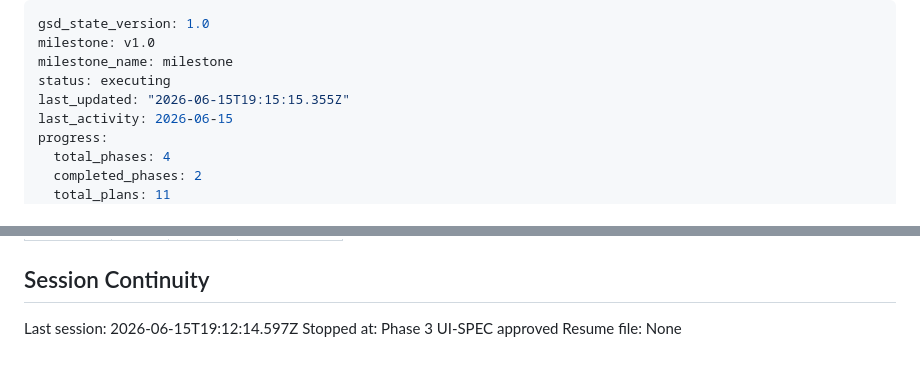
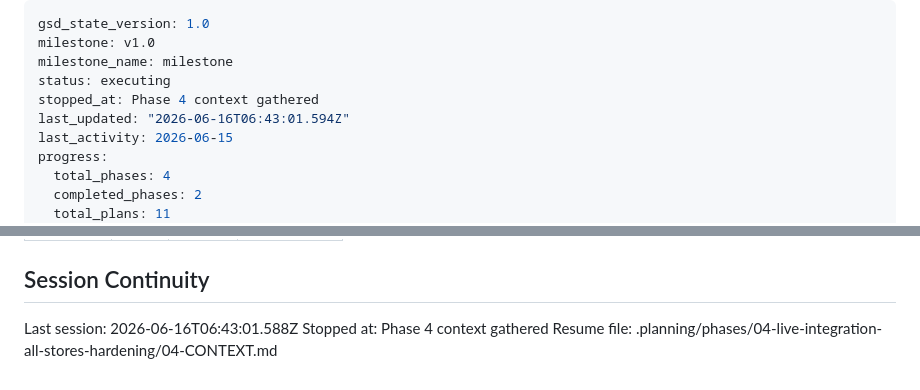
Before and after one commit to Polarfox-code-inc/ColaApp, a Markdown page: .planning/STATE.md, 2 parts joined by grey strips. Rendered like a GitHub page.

Commit message:
docs(state): record phase 4 context session

```diff
--- a/.planning/STATE.md
+++ b/.planning/STATE.md
@@ -3,7 +3,8 @@ gsd_state_version: 1.0
 milestone: v1.0
 milestone_name: milestone
 status: executing
-last_updated: "2026-06-15T19:15:15.355Z"
+stopped_at: Phase 4 context gathered
+last_updated: "2026-06-16T06:43:01.594Z"
 last_activity: 2026-06-15
 progress:
   total_phases: 4
@@ -106,6 +107,6 @@ Items acknowledged and carried forward from previous milestone close:
 
 ## Session Continuity
 
-Last session: 2026-06-15T19:12:14.597Z
-Stopped at: Phase 3 UI-SPEC approved
-Resume file: None
+Last session: 2026-06-16T06:43:01.588Z
+Stopped at: Phase 4 context gathered
+Resume file: .planning/phases/04-live-integration-all-stores-hardening/04-CONTEXT.md
```
